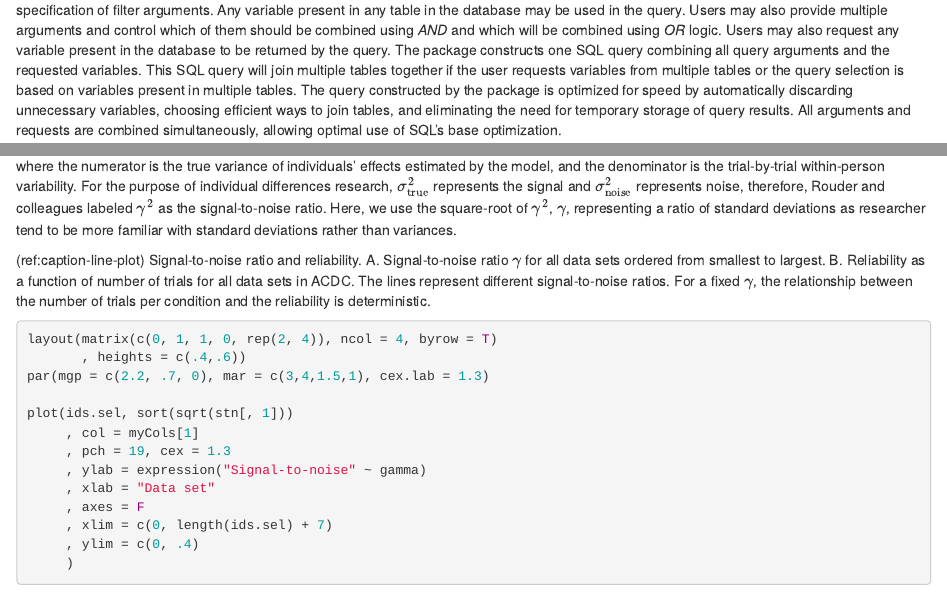
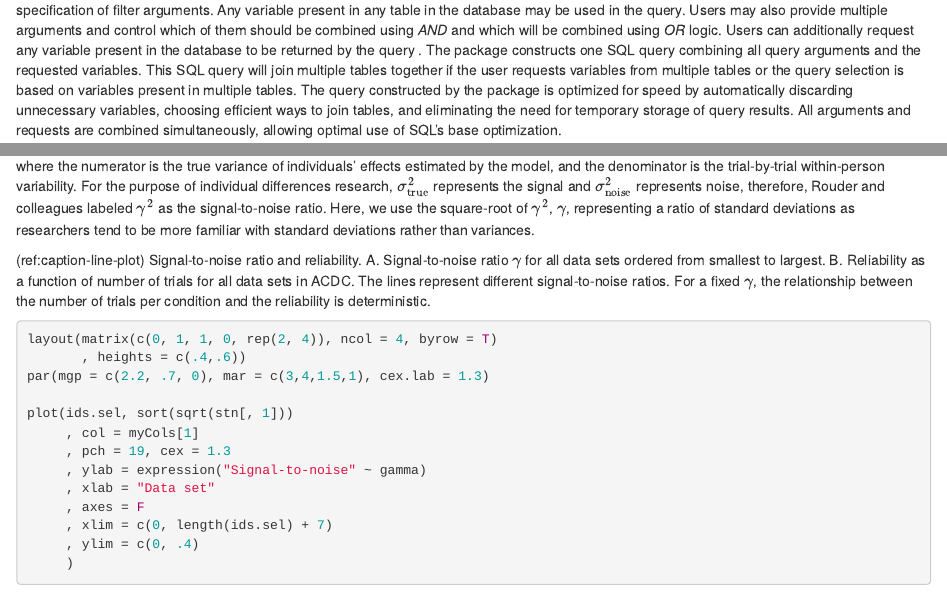
Before and after one commit to jstbcs/acdc-paper, an R Markdown document (paper/p.Rmd): the page in a window 1100 px wide, from 5410 px down, and a second part further down, joined at a grey line. Rendered offline with R 4.5, knitr and Pandoc, with nearby package versions; some code elsewhere in the file could not run offline.

Commit message:
Comments
Fixed some typos and added a few comments

```diff
--- a/paper/p.Rmd
+++ b/paper/p.Rmd
@@ -219,7 +219,7 @@ knitr::include_graphics("images/example_descriptive_plot.png")
 
 ## R-Package
 
-The R-package `acdcquery` allows a more customized, but still user-friendly interaction with the database without ever writing any SQL code themselves [@R-acdcquery]. Using three key functions, `connect_to_db()`, `add_argument()`, and `query_db()`, the package enables connecting to the database, filtering the data based on any variable, and load specified variables as a data frame into R. The `add_argument()` function allows easy specification of filter arguments. Any variable present in any table in the database may be used in the query. Users may also provide multiple arguments and control which of them should be combined using *AND* and which will be combined using *OR* logic. Users may also request any variable present in the database to be returned by the query. The package constructs one SQL query combining all query arguments and the requested variables. This SQL query will join multiple tables together if the user requests variables from multiple tables or the query selection is based on variables present in multiple tables. The query constructed by the package is optimized for speed by automatically discarding unnecessary variables, choosing efficient ways to join tables, and eliminating the need for temporary storage of query results. All arguments and requests are combined simultaneously, allowing optimal use of SQL's base optimization.
+The R-package `acdcquery` allows a more customized, but still user-friendly interaction with the database without ever writing any SQL code themselves [@R-acdcquery]. Using three key functions, `connect_to_db()`, `add_argument()`, and `query_db()`, the package enables connecting to the database, filtering the data based on any variable, and load specified variables as a data frame into R. The `add_argument()` function allows easy specification of filter arguments. Any variable present in any table in the database may be used in the query. Users may also provide multiple arguments and control which of them should be combined using *AND* and which will be combined using *OR* logic. Users can additionally request any variable present in the database to be returned by the query \readme{Isn't this sentence the same as the one above? "Any variable present in any table in the database may be used in the query."}. The package constructs one SQL query combining all query arguments and the requested variables. This SQL query will join multiple tables together if the user requests variables from multiple tables or the query selection is based on variables present in multiple tables. The query constructed by the package is optimized for speed by automatically discarding unnecessary variables, choosing efficient ways to join tables, and eliminating the need for temporary storage of query results. All arguments and requests are combined simultaneously, allowing optimal use of SQL's base optimization.
 
 ## Queries and Output
 
@@ -439,7 +439,7 @@ To counter the lack of comparability of conventional reliability measures, @Roud
 
 $$\gamma^2 = \frac{\sigma^2_{\text{true}}}{\sigma^2_{\text{noise}}},$$
 
-where the numerator is the true variance of individuals' effects estimated by the model, and the denominator is the trial-by-trial within-person variability. For the purpose of individual differences research, $\sigma^2_{\text{true}}$ represents the signal and $\sigma^2_{\text{noise}}$ represents noise, therefore, Rouder and colleagues labeled $\gamma^2$ as the signal-to-noise ratio. Here, we use the square-root of $\gamma^2$, $\gamma$, representing a ratio of standard deviations as researcher tend to be more familiar with standard deviations rather than variances.
+where the numerator is the true variance of individuals' effects estimated by the model, and the denominator is the trial-by-trial within-person variability. For the purpose of individual differences research, $\sigma^2_{\text{true}}$ represents the signal and $\sigma^2_{\text{noise}}$ represents noise, therefore, Rouder and colleagues labeled $\gamma^2$ as the signal-to-noise ratio. Here, we use the square-root of $\gamma^2$, $\gamma$, representing a ratio of standard deviations as researchers tend to be more familiar with standard deviations rather than variances.
 
 (ref:caption-line-plot) Signal-to-noise ratio and reliability. A. Signal-to-noise ratio $\gamma$ for all data sets ordered from smallest to largest. B. Reliability as a function of number of trials for all data sets in ACDC. The lines represent different signal-to-noise ratios. For a fixed $\gamma$, the relationship between the number of trials per condition and the reliability is deterministic.
 
```
Also changed, not shown: paper/p.Rmd (4 more changed lines).
